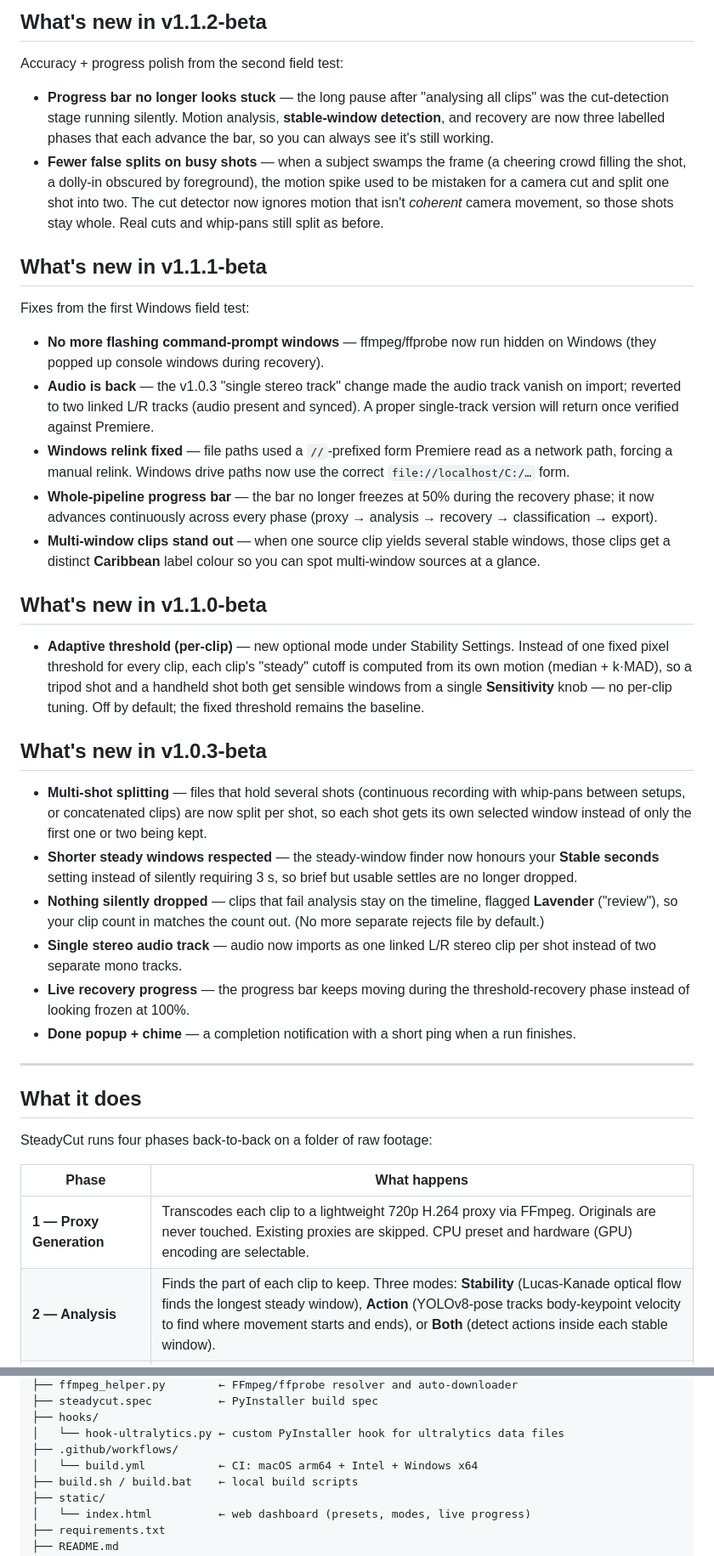
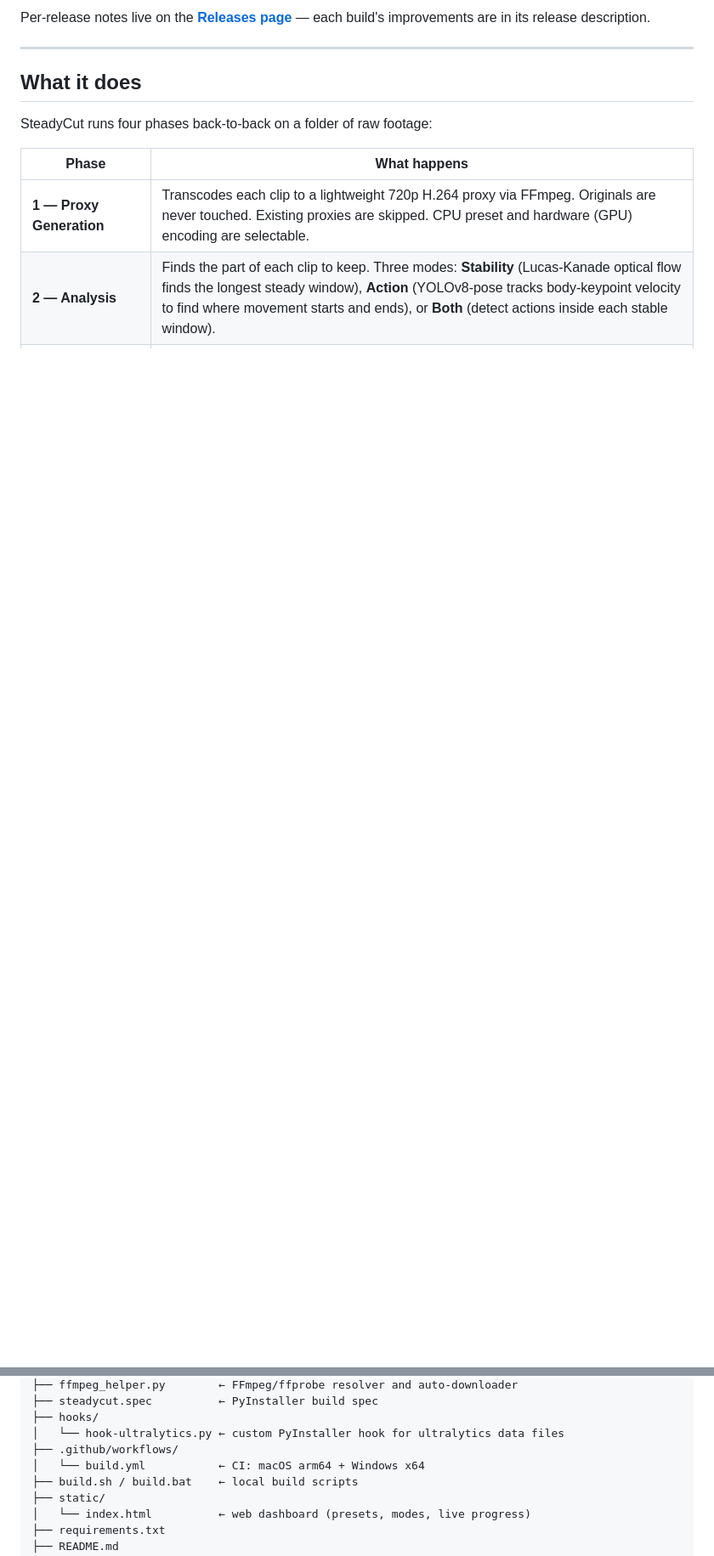
Before and after one commit to Snavy05/premiere-sorter, a Markdown page: README.md, 2 parts joined by grey strips. Shown at 85% size. Rendered like a GitHub page; blank space fills up the shorter version.

Commit message:
docs: trim per-version changelog stack, fix stale ffmpeg/CI claims
- Replace the stacked 'What's new in vX-beta' sections (six of them) with a
  single pointer to the Releases page — the per-build notes already live there.
- FFmpeg is bundled inside the app now; drop the 'downloads on first launch' line.
- CI builds arm64 + Windows only (no Intel job) and publish straight to Releases.

Co-Authored-By: Claude Opus 4.8 <noreply@anthropic.com>

```diff
--- a/README.md
+++ b/README.md
@@ -43,32 +28,4 @@ This works even when the move is *gentle* — a slow drift that never spiked the
-## What's new in v1.1.2-beta
-
-Accuracy + progress polish from the second field test:
-
-- **Progress bar no longer looks stuck** — the long pause after "analysing all clips" was the cut-detection stage running silently. Motion analysis, **stable-window detection**, and recovery are now three labelled phases that each advance the bar, so you can always see it's still working.
-- **Fewer false splits on busy shots** — when a subject swamps the frame (a cheering crowd filling the shot, a dolly-in obscured by foreground), the motion spike used to be mistaken for a camera cut and split one shot into two. The cut detector now ignores motion that isn't *coherent* camera movement, so those shots stay whole. Real cuts and whip-pans still split as before.
-
-## What's new in v1.1.1-beta
-
-Fixes from the first Windows field test:
-
-- **No more flashing command-prompt windows** — ffmpeg/ffprobe now run hidden on Windows (they popped up console windows during recovery).
-- **Audio is back** — the v1.0.3 "single stereo track" change made the audio track vanish on import; reverted to two linked L/R tracks (audio present and synced). A proper single-track version will return once verified against Premiere.
-- **Windows relink fixed** — file paths used a `//`-prefixed form Premiere read as a network path, forcing a manual relink. Windows drive paths now use the correct `file://localhost/C:/…` form.
-- **Whole-pipeline progress bar** — the bar no longer freezes at 50% during the recovery phase; it now advances continuously across every phase (proxy → analysis → recovery → classification → export).
-- **Multi-window clips stand out** — when one source clip yields several stable windows, those clips get a distinct **Caribbean** label colour so you can spot multi-window sources at a glance.
-
-## What's new in v1.1.0-beta
-
-- **Adaptive threshold (per-clip)** — new optional mode under Stability Settings. Instead of one fixed pixel threshold for every clip, each clip's "steady" cutoff is computed from its own motion (median + k·MAD), so a tripod shot and a handheld shot both get sensible windows from a single **Sensitivity** knob — no per-clip tuning. Off by default; the fixed threshold remains the baseline.
-
-## What's new in v1.0.3-beta
-
-- **Multi-shot splitting** — files that hold several shots (continuous recording with whip-pans between setups, or concatenated clips) are now split per shot, so each shot gets its own selected window instead of only the first one or two being kept.
-- **Shorter steady windows respected** — the steady-window finder now honours your **Stable seconds** setting instead of silently requiring 3 s, so brief but usable settles are no longer dropped.
-- **Nothing silently dropped** — clips that fail analysis stay on the timeline, flagged **Lavender** ("review"), so your clip count in matches the count out. (No more separate rejects file by default.)
-- **Single stereo audio track** — audio now imports as one linked L/R stereo clip per shot instead of two separate mono tracks.
-- **Live recovery progress** — the progress bar keeps moving during the threshold-recovery phase instead of looking frozen at 100%.
-- **Done popup + chime** — a completion notification with a short ping when a run finishes.
+Per-release notes live on the **[Releases page](https://github.com/Snavy05/premiere-sorter/releases)** — each build's improvements are in its release description.
 
 ---
 
@@ -268,7 +225,7 @@ steadycut/
 ├── hooks/
 │   └── hook-ultralytics.py ← custom PyInstaller hook for ultralytics data files
 ├── .github/workflows/
-│   └── build.yml           ← CI: macOS arm64 + Intel + Windows x64
+│   └── build.yml           ← CI: macOS arm64 + Windows x64
 ├── build.sh / build.bat    ← local build scripts
 ├── static/
 │   └── index.html          ← web dashboard (presets, modes, live progress)
```
Also changed, not shown: other parts of README.md (+3 -18 lines).
